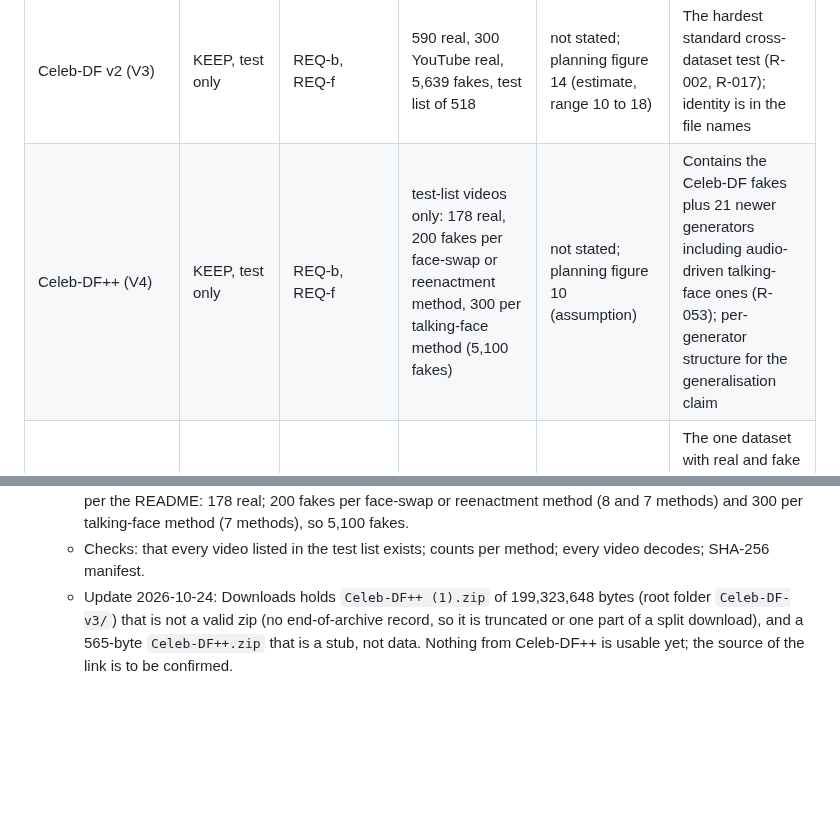
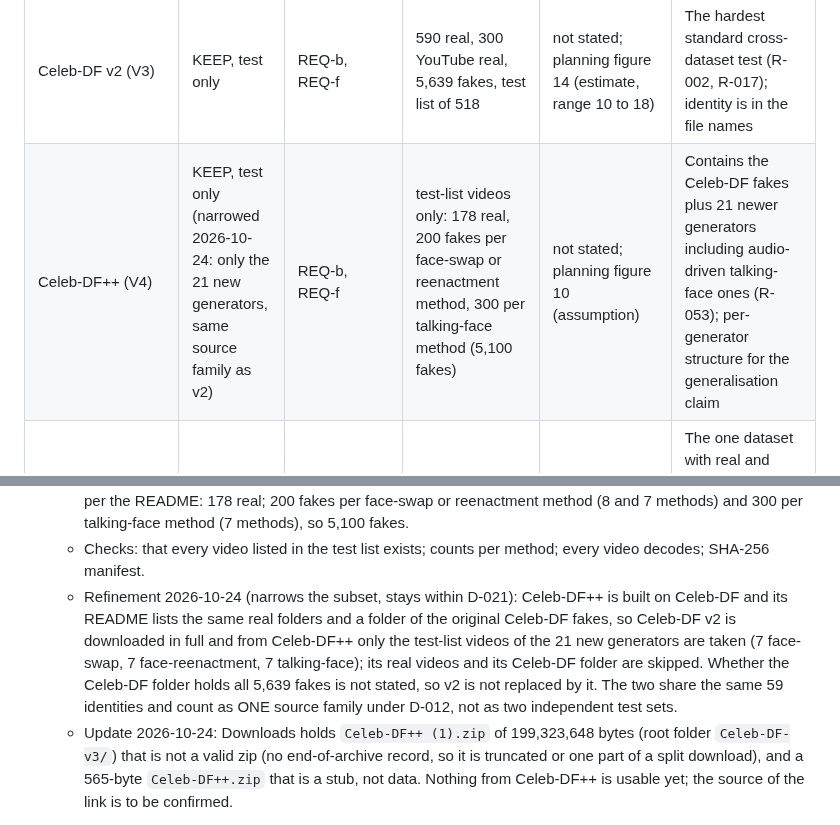
Before and after one commit to vaibhavshiroorkar/deepfake-detection, a Markdown page: docs/DATA_LOG.md, 2 parts joined by grey strips. Drawn GitHub-style; blank space fills up the shorter version.

Commit message:
docs(data): narrow Celeb-DF++ to the 21 new generators; v2 and ++ are one source family
Co-Authored-By: Claude Sonnet 5.5 <noreply@anthropic.com>

```diff
--- a/docs/DATA_LOG.md
+++ b/docs/DATA_LOG.md
@@ -39,7 +39,7 @@ KEEP means it is in the download plan. DEFER means not downloaded now; the condi
 | FaceForensics++ (V1) | KEEP | REQ-a, REQ-f | c23 videos: 1,000 originals and Deepfakes, Face2Face, FaceSwap, NeuralTextures (1,000 each) | about 10 (README) | Standard training set; trained here and tested elsewhere it matches the DeepfakeBench protocol (R-017), which makes our numbers comparable (D-005). No audio |
 | Google DFD, inside the FF++ download (V2) | KEEP, test only | REQ-b, REQ-f | c23: 363 originals and 3,068 manipulated | 3 + 22 (README) | Cross-dataset test with 28 named actors (identity is in the file name) and controlled recordings, useful for a pulse check. Subset decision after the script is seen |
 | Celeb-DF v2 (V3) | KEEP, test only | REQ-b, REQ-f | 590 real, 300 YouTube real, 5,639 fakes, test list of 518 | not stated; planning figure 14 (estimate, range 10 to 18) | The hardest standard cross-dataset test (R-002, R-017); identity is in the file names |
-| Celeb-DF++ (V4) | KEEP, test only | REQ-b, REQ-f | test-list videos only: 178 real, 200 fakes per face-swap or reenactment method, 300 per talking-face method (5,100 fakes) | not stated; planning figure 10 (assumption) | Contains the Celeb-DF fakes plus 21 newer generators including audio-driven talking-face ones (R-053); per-generator structure for the generalisation claim |
+| Celeb-DF++ (V4) | KEEP, test only (narrowed 2026-10-24: only the 21 new generators, same source family as v2) | REQ-b, REQ-f | test-list videos only: 178 real, 200 fakes per face-swap or reenactment method, 300 per talking-face method (5,100 fakes) | not stated; planning figure 10 (assumption) | Contains the Celeb-DF fakes plus 21 newer generators including audio-driven talking-face ones (R-053); per-generator structure for the generalisation claim |
 | FakeAVCeleb (V6) | KEEP, test only | REQ-c | all, with its four real/fake audio and video categories | not stated; planning figure 15 (assumption) | The one dataset with real and fake audio and video combinations for per-modality labels, used as the cross-dataset audio-visual test (R-014) |
 | LAV-DF (V7) | KEEP | REQ-c, REQ-a (fallback for the visual path) | whole tar: train, validation and test | 25.61 | Open, audio and video edited independently, identity-independent official split (91 / 31 / 31 identities). Needs a Hugging Face token |
 | WildDeepfake (V9) | KEEP, test only (the user chose to include it) | REQ-b | test shards only: fake_test and real_test, 806 sequences | 9.93 (6.46 + 3.47) | In-the-wild internet deepfakes with unknown generators; face-sequence images, no audio |
@@ -144,6 +144,7 @@ Which of the gated datasets matter most, best first: FaceForensics++ with DFD (n
    - Request: the whole dataset if the package is split by folder, but download only the test-list videos (`List_of_testing_videos.txt`) of every method. Ask the authors, if the form allows, for per-method archives.
    - Put in `data/celebdf_pp/`. Expected structure: `Celeb-real/`, `YouTube-real/`, `Celeb-synthesis/{FaceSwap,FaceReenact,TalkingFace}/<method>/`, `List_of_testing_videos.txt`. Test list per the README: 178 real; 200 fakes per face-swap or reenactment method (8 and 7 methods) and 300 per talking-face method (7 methods), so 5,100 fakes.
    - Checks: that every video listed in the test list exists; counts per method; every video decodes; SHA-256 manifest.
+   - Refinement 2026-10-24 (narrows the subset, stays within D-021): Celeb-DF++ is built on Celeb-DF and its README lists the same real folders and a folder of the original Celeb-DF fakes, so Celeb-DF v2 is downloaded in full and from Celeb-DF++ only the test-list videos of the 21 new generators are taken (7 face-swap, 7 face-reenactment, 7 talking-face); its real videos and its Celeb-DF folder are skipped. Whether the Celeb-DF folder holds all 5,639 fakes is not stated, so v2 is not replaced by it. The two share the same 59 identities and count as ONE source family under D-012, not as two independent test sets.
    - Update 2026-10-24: Downloads holds `Celeb-DF++ (1).zip` of 199,323,648 bytes (root folder `Celeb-DF-v3/`) that is not a valid zip (no end-of-archive record, so it is truncated or one part of a split download), and a 565-byte `Celeb-DF++.zip` that is a stub, not data. Nothing from Celeb-DF++ is usable yet; the source of the link is to be confirmed.
 
 4. FakeAVCeleb
```
